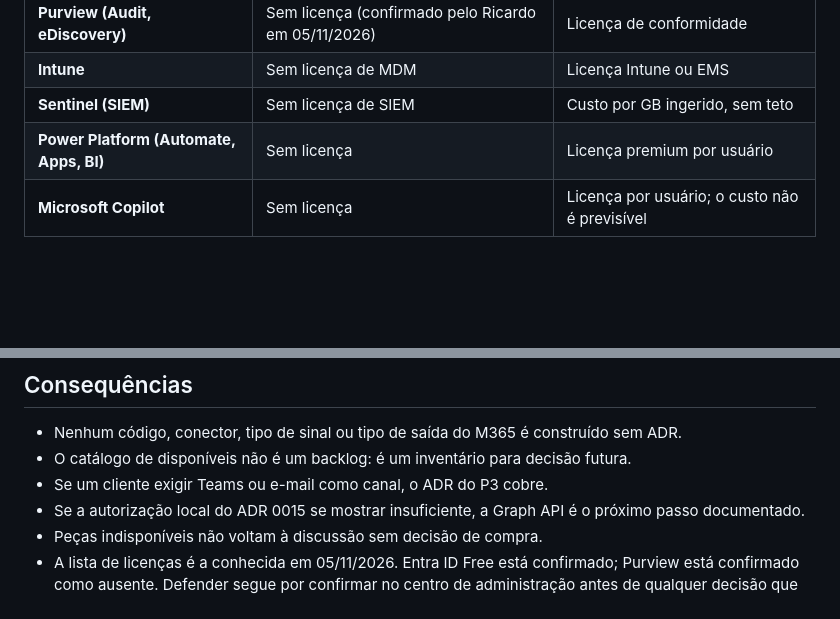
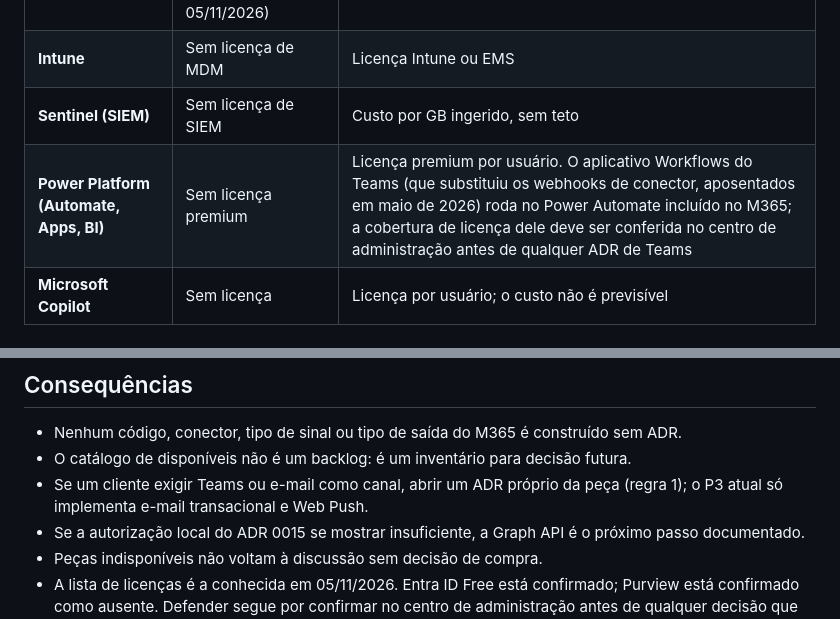
Before and after one commit to resper1965/ness.OS-v2, a Markdown page: docs/adr/0016-m365-integrations.md, 2 parts joined by grey strips. Drawn GitHub-style; blank space fills up the shorter version.

Commit message:
docs(adr): 0016 Workflows do Teams e sem ADR de P3 implícito

```diff
--- a/docs/adr/0016-m365-integrations.md
+++ b/docs/adr/0016-m365-integrations.md
@@ -31,7 +31,7 @@ Este ADR cataloga o que está disponível, o que está fora e as regras para con
 | **Purview (Audit, eDiscovery)** | Sem licença (confirmado pelo Ricardo em 05/11/2026) | Licença de conformidade |
 | **Intune** | Sem licença de MDM | Licença Intune ou EMS |
 | **Sentinel (SIEM)** | Sem licença de SIEM | Custo por GB ingerido, sem teto |
-| **Power Platform (Automate, Apps, BI)** | Sem licença | Licença premium por usuário |
+| **Power Platform (Automate, Apps, BI)** | Sem licença premium | Licença premium por usuário. O aplicativo Workflows do Teams (que substituiu os webhooks de conector, aposentados em maio de 2026) roda no Power Automate incluído no M365; a cobertura de licença dele deve ser conferida no centro de administração antes de qualquer ADR de Teams |
 | **Microsoft Copilot** | Sem licença | Licença por usuário; o custo não é previsível |
 
 ### Regras para qualquer integração com o M365
@@ -52,7 +52,7 @@ Este ADR cataloga o que está disponível, o que está fora e as regras para con
 
 - Nenhum código, conector, tipo de sinal ou tipo de saída do M365 é construído sem ADR.
 - O catálogo de disponíveis não é um backlog: é um inventário para decisão futura.
-- Se um cliente exigir Teams ou e-mail como canal, o ADR do P3 cobre.
+- Se um cliente exigir Teams ou e-mail como canal, abrir um ADR próprio da peça (regra 1); o P3 atual só implementa e-mail transacional e Web Push.
 - Se a autorização local do ADR 0015 se mostrar insuficiente, a Graph API é o próximo passo documentado.
 - Peças indisponíveis não voltam à discussão sem decisão de compra.
 - A lista de licenças é a conhecida em 05/11/2026. Entra ID Free está confirmado; Purview está confirmado como ausente. Defender segue por confirmar no centro de administração antes de qualquer decisão que dependa dele.
```
